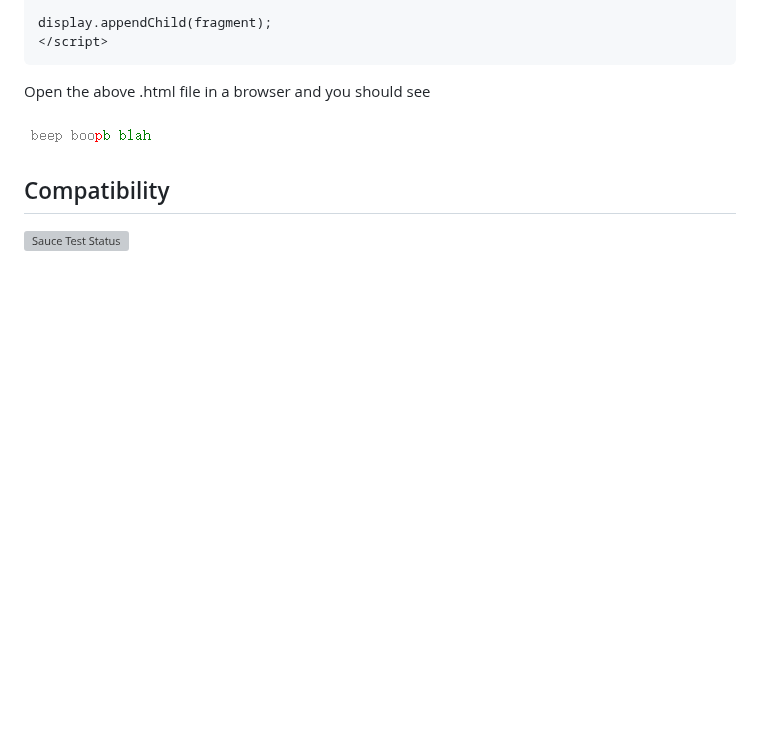
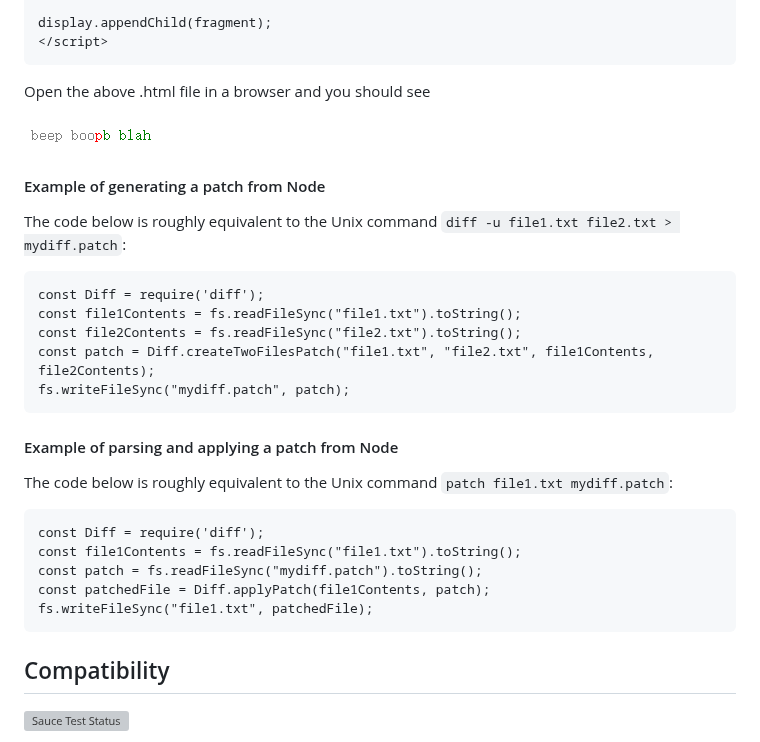
Before and after one commit to kpdecker/jsdiff, a Markdown page: README.md, the part around one of its changes. GitHub-like rendering; blank space fills up the shorter version; grey boxes are pictures that could not be loaded.

Commit message:
Add examples of patch creation and application to the README

````diff
--- a/README.md
+++ b/README.md
@@ -261,6 +261,30 @@ Open the above .html file in a browser and you should see
 
 <img src="images/web_example.png" alt="Node Example">
 
+#### Example of generating a patch from Node
+
+The code below is roughly equivalent to the Unix command `diff -u file1.txt file2.txt > mydiff.patch`:
+
+```
+const Diff = require('diff');
+const file1Contents = fs.readFileSync("file1.txt").toString();
+const file2Contents = fs.readFileSync("file2.txt").toString();
+const patch = Diff.createTwoFilesPatch("file1.txt", "file2.txt", file1Contents, file2Contents);
+fs.writeFileSync("mydiff.patch", patch);
+```
+
+#### Example of parsing and applying a patch from Node
+
+The code below is roughly equivalent to the Unix command `patch file1.txt mydiff.patch`:
+
+```
+const Diff = require('diff');
+const file1Contents = fs.readFileSync("file1.txt").toString();
+const patch = fs.readFileSync("mydiff.patch").toString();
+const patchedFile = Diff.applyPatch(file1Contents, patch);
+fs.writeFileSync("file1.txt", patchedFile);
+```
+
 ## Compatibility
 
 [![Sauce Test Status](https://saucelabs.com/browser-matrix/jsdiff.svg)](https://saucelabs.com/u/jsdiff)
````
Also changed, not shown: other parts of README.md (+2 -2 lines).
